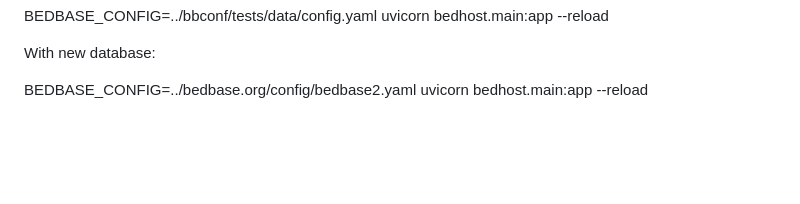
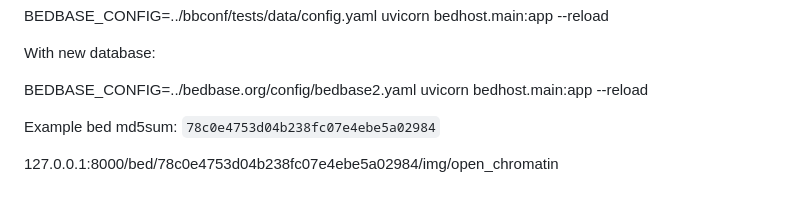
Before and after one commit to databio/bedhost, a Markdown page: README.md, the part around the change. Drawn GitHub-style; blank space fills up the shorter version.

Commit message:
add example md5sum

```diff
--- a/README.md
+++ b/README.md
@@ -110,3 +110,8 @@ BEDBASE_CONFIG=../bbconf/tests/data/config.yaml uvicorn bedhost.main:app --reloa
 With new database:
 
 BEDBASE_CONFIG=../bedbase.org/config/bedbase2.yaml uvicorn bedhost.main:app --reload
+
+
+Example bed md5sum: `78c0e4753d04b238fc07e4ebe5a02984`
+
+127.0.0.1:8000/bed/78c0e4753d04b238fc07e4ebe5a02984/img/open_chromatin
```
